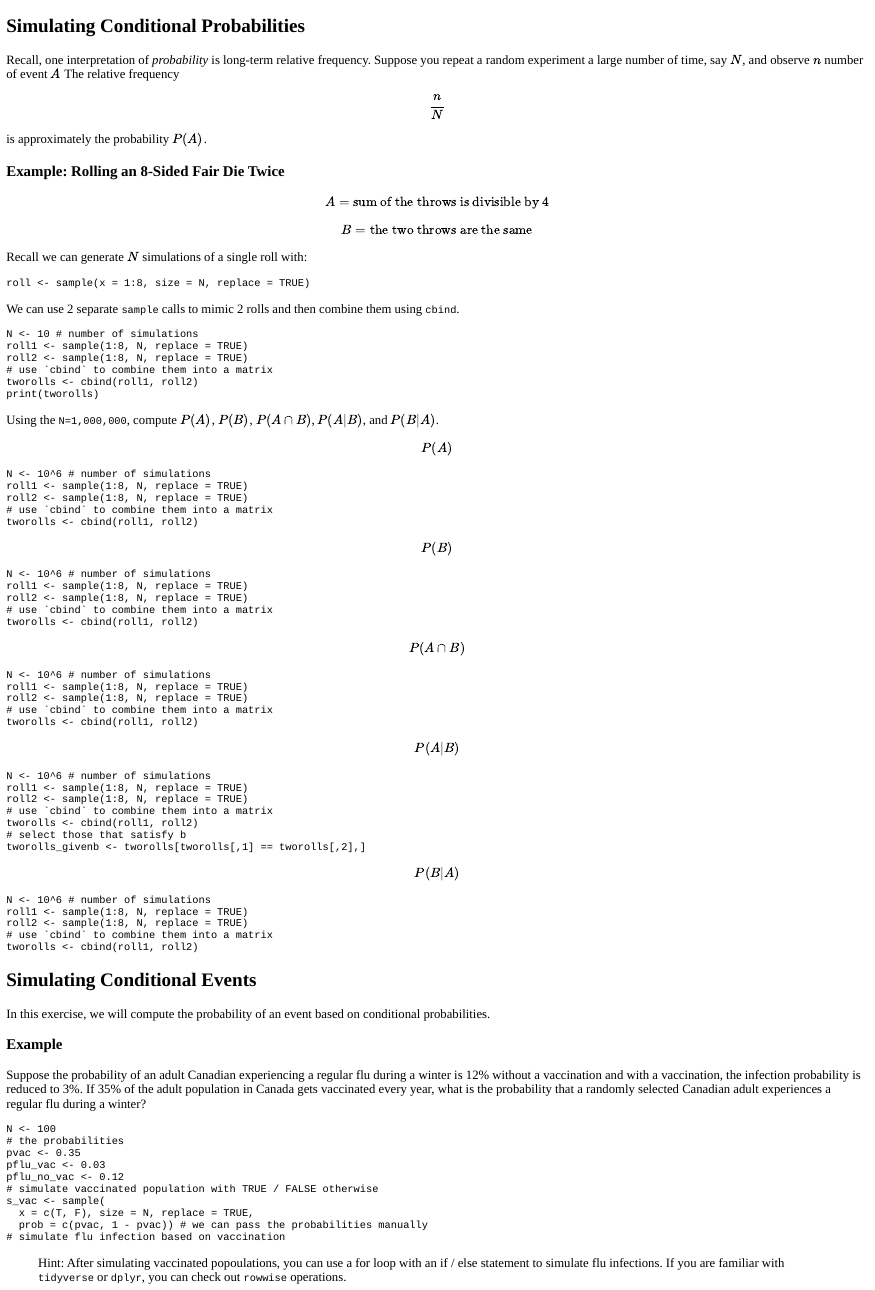
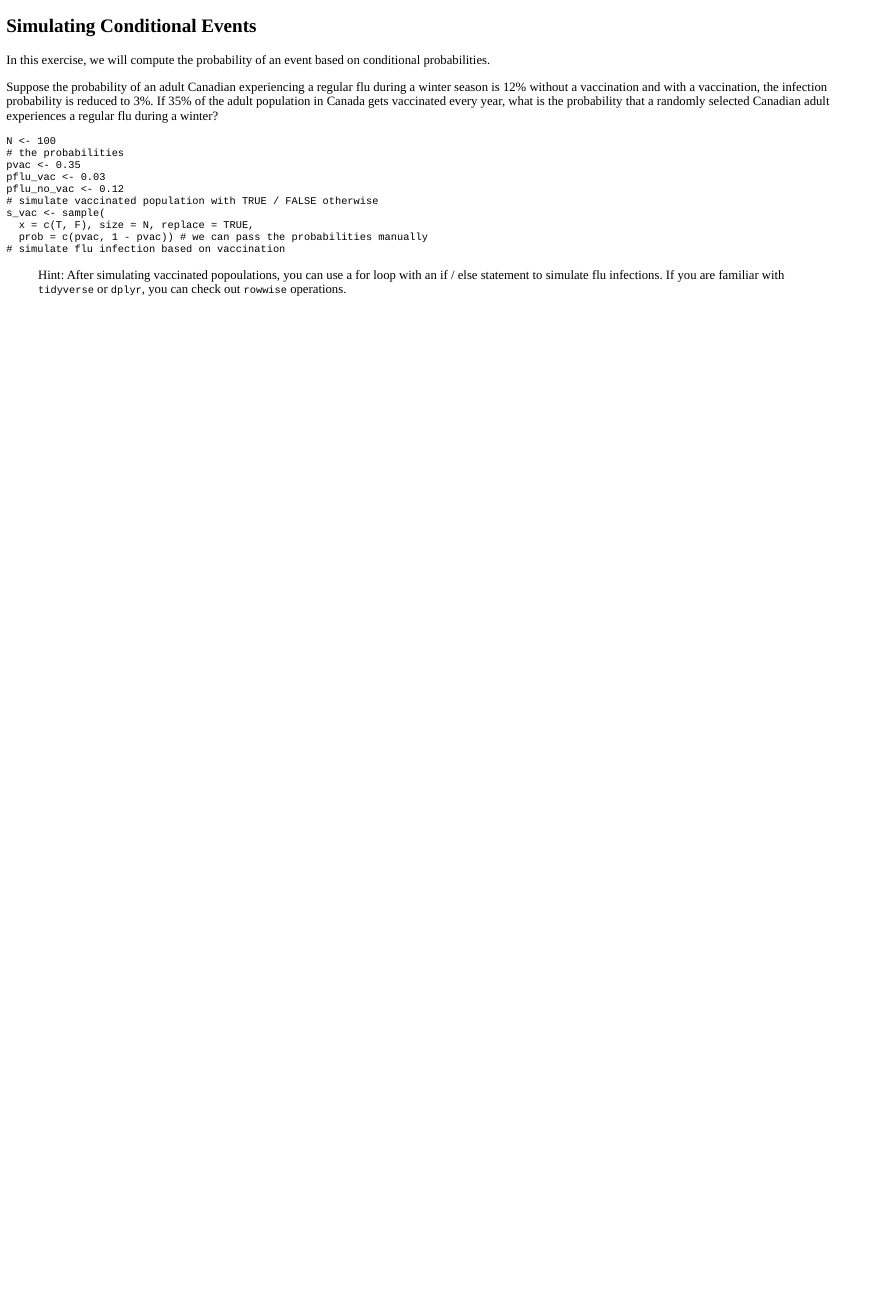
Before and after one commit to sta237/rlesson02, an R Markdown document (rlesson02.Rmd): the page in a window 1100 px wide, from its top. The pictures show the output file rlesson02.html that the author committed with the source, opened offline.

Commit message:
keep one example only

````diff
--- a/rlesson02.Rmd
+++ b/rlesson02.Rmd
@@ -16,108 +16,14 @@ library(learnr)
 knitr::opts_chunk$set(echo = FALSE)
 ```
 
-
-## Simulating Conditional Probabilities
-
-Recall, one interpretation of _probability_ is long-term relative frequency. Suppose you repeat a random experiment a large number of time, say $N$, and observe $n$ number of event $A$ The relative frequency
-$$\frac{n}{N}$$
-is approximately the probability $P(A)$.
-
-### Example: Rolling an 8-Sided Fair Die Twice
-
-
-$$A=\text{sum of the throws is divisible by 4}$$
-$$B=\text{the two throws are the same}$$
-
-Recall we can generate $N$ simulations of a single roll with:
-
-```{r echo=TRUE, eval=FALSE}
-roll <- sample(x = 1:8, size = N, replace = TRUE)
-
-```
-
-We can use 2 separate `sample` calls to mimic 2 rolls and then combine them using `cbind`.
-
-```{r tworolls, exercise=TRUE, exercise.lines=7}
-N <- 10 # number of simulations
-roll1 <- sample(1:8, N, replace = TRUE)
-roll2 <- sample(1:8, N, replace = TRUE)
-# use `cbind` to combine them into a matrix
-tworolls <- cbind(roll1, roll2)
-print(tworolls)
-
-```
-
-Using the `N=1,000,000`, compute $P(A)$, $P(B)$, $P(A\cap B)$, $P(A|B)$, and $P(B|A)$.
-
-$$P(A)$$
-
-```{r pa, exercise=TRUE, exercise.lines=15}
-N <- 10^6 # number of simulations
-roll1 <- sample(1:8, N, replace = TRUE)
-roll2 <- sample(1:8, N, replace = TRUE)
-# use `cbind` to combine them into a matrix
-tworolls <- cbind(roll1, roll2)
-
-```
-
-$$P(B)$$
-
-```{r pb, exercise=TRUE, exercise.lines=15}
-N <- 10^6 # number of simulations
-roll1 <- sample(1:8, N, replace = TRUE)
-roll2 <- sample(1:8, N, replace = TRUE)
-# use `cbind` to combine them into a matrix
-tworolls <- cbind(roll1, roll2)
-
-```
-
-$$P(A\cap B)$$
-
-```{r paandb, exercise=TRUE, exercise.lines=15}
-N <- 10^6 # number of simulations
-roll1 <- sample(1:8, N, replace = TRUE)
-roll2 <- sample(1:8, N, replace = TRUE)
-# use `cbind` to combine them into a matrix
-tworolls <- cbind(roll1, roll2)
-
-```
-
-$$P(A|B)$$
-
-```{r pagivenb, exercise=TRUE, exercise.lines=15}
-N <- 10^6 # number of simulations
-roll1 <- sample(1:8, N, replace = TRUE)
-roll2 <- sample(1:8, N, replace = TRUE)
-# use `cbind` to combine them into a matrix
-tworolls <- cbind(roll1, roll2)
-# select those that satisfy b
-tworolls_givenb <- tworolls[tworolls[,1] == tworolls[,2],]
-
-```
-
-$$P(B|A)$$
-
-```{r pbgivena, exercise=TRUE, exercise.lines=15}
-N <- 10^6 # number of simulations
-roll1 <- sample(1:8, N, replace = TRUE)
-roll2 <- sample(1:8, N, replace = TRUE)
-# use `cbind` to combine them into a matrix
-tworolls <- cbind(roll1, roll2)
-
-```
-
-
 ## Simulating Conditional Events
 
 In this exercise, we will compute the probability of an event based on conditional probabilities.
 
-### Example
-
-Suppose the probability of an adult Canadian experiencing a regular flu during a winter is 12% without a vaccination and with a vaccination, the infection probability is reduced to 3%. If 35% of the adult population in Canada gets vaccinated every year, what is the probability that a randomly selected Canadian adult experiences a regular flu during a winter?
+Suppose the probability of an adult Canadian experiencing a regular flu during a winter season is 12% without a vaccination and with a vaccination, the infection probability is reduced to 3%. If 35% of the adult population in Canada gets vaccinated every year, what is the probability that a randomly selected Canadian adult experiences a regular flu during a winter?
 
 
-```{r flu, exercise=TRUE, exercise.lines=15}
+```{r flu, exercise=TRUE, exercise.lines=30}
 N <- 100
 # the probabilities
 pvac <- 0.35
````
Also changed, not shown: rlesson02.html.
